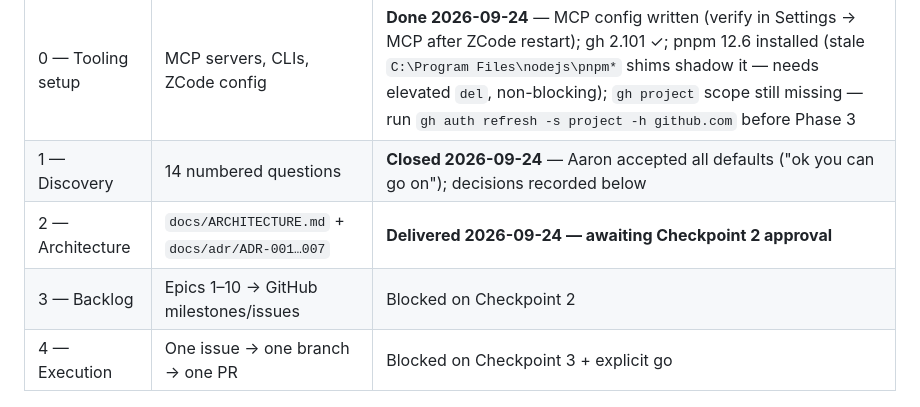
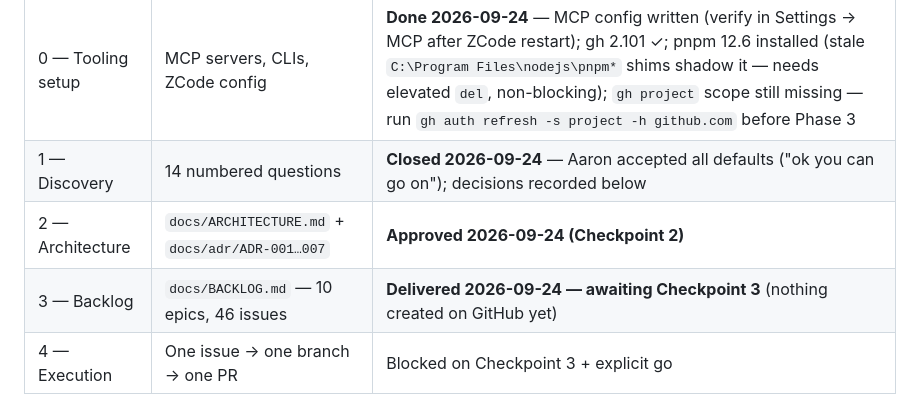
Before and after one commit to aaronkisac/dental-clinic, a Markdown page: AGENTS.md, the part around the change. Rendered like a GitHub page.

Commit message:
docs(planning): Phase 3 backlog (10 epics, 46 issues) + phase status updates

```diff
--- a/AGENTS.md
+++ b/AGENTS.md
@@ -20,8 +20,8 @@ Two goals of equal weight:
 |---|---|---|
 | 0 — Tooling setup | MCP servers, CLIs, ZCode config | **Done 2026-09-24** — MCP config written (verify in Settings → MCP after ZCode restart); gh 2.101 ✓; pnpm 12.6 installed (stale `C:\Program Files\nodejs\pnpm*` shims shadow it — needs elevated `del`, non-blocking); `gh project` scope still missing — run `gh auth refresh -s project -h github.com` before Phase 3 |
 | 1 — Discovery | 14 numbered questions | **Closed 2026-09-24** — Aaron accepted all defaults ("ok you can go on"); decisions recorded below |
-| 2 — Architecture | `docs/ARCHITECTURE.md` + `docs/adr/ADR-001…007` | **Delivered 2026-09-24 — awaiting Checkpoint 2 approval** |
-| 3 — Backlog | Epics 1–10 → GitHub milestones/issues | Blocked on Checkpoint 2 |
+| 2 — Architecture | `docs/ARCHITECTURE.md` + `docs/adr/ADR-001…007` | **Approved 2026-09-24 (Checkpoint 2)** |
+| 3 — Backlog | `docs/BACKLOG.md` — 10 epics, 46 issues | **Delivered 2026-09-24 — awaiting Checkpoint 3** (nothing created on GitHub yet) |
 | 4 — Execution | One issue → one branch → one PR | Blocked on Checkpoint 3 + explicit go |
 
 **Checkpoints (⏸) are hard stops.** Do not continue past 0/1/2/3 without Aaron's explicit reply. Do not use Goal mode / full-access mode until Phase 4 is explicitly approved. **No application code until Phase 4.**
```
Also changed, not shown: docs/BACKLOG.md (added, +135 -0 lines).
